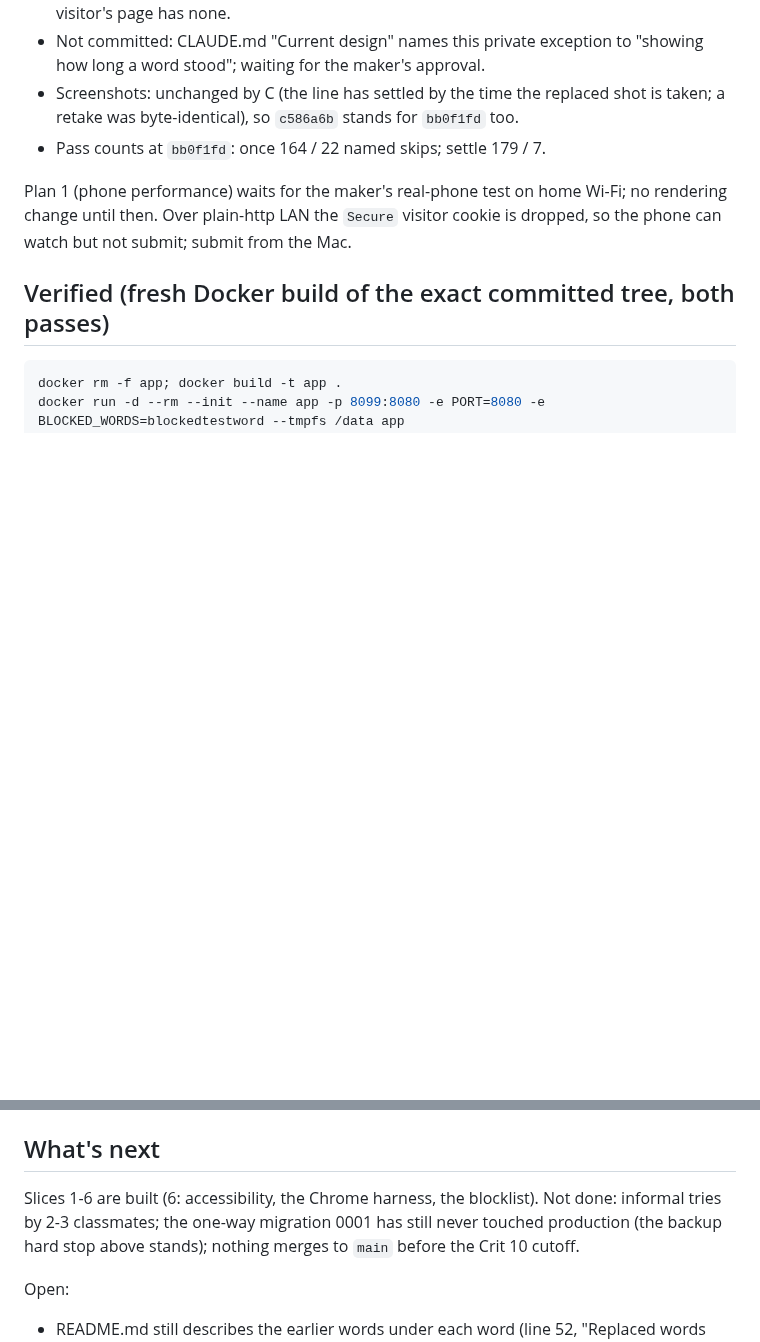
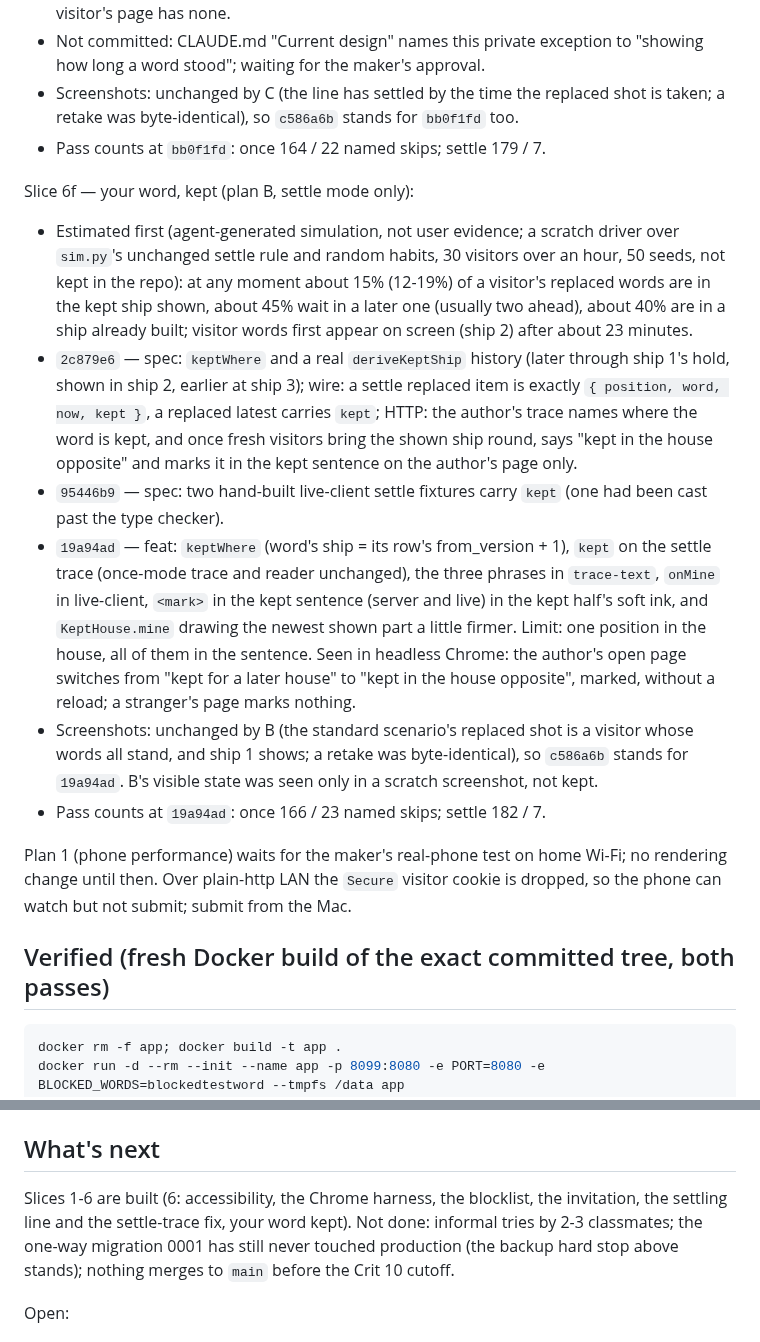
Before and after one commit to comp4020-agentic-coding-studio/comp4020-final-baizhenh884-dev, a Markdown page: docs/redesign/handoff.md, 2 parts joined by grey strips. Rendered like a GitHub page; blank space fills up the shorter version.

Commit message:
docs: handoff covers Slice 6f (your word, kept)
Co-Authored-By: Claude Opus 5.5 <noreply@anthropic.com>

```diff
--- a/docs/redesign/handoff.md
+++ b/docs/redesign/handoff.md
@@ -328,6 +328,38 @@ Slice 6e — settling, made visible (plan C), and a settle-trace bug:
   stands for `bb0f1fd` too.
 - Pass counts at `bb0f1fd`: once 164 / 22 named skips; settle 179 / 7.
 
+Slice 6f — your word, kept (plan B, settle mode only):
+- Estimated first (agent-generated simulation, not user evidence; a scratch
+  driver over `sim.py`'s unchanged settle rule and random habits, 30
+  visitors over an hour, 50 seeds, not kept in the repo): at any moment
+  about 15% (12-19%) of a visitor's replaced words are in the kept ship
+  shown, about 45% wait in a later one (usually two ahead), about 40% are
+  in a ship already built; visitor words first appear on screen (ship 2)
+  after about 23 minutes.
+- `2c879e6` — spec: `keptWhere` and a real `deriveKeptShip` history (later
+  through ship 1's hold, shown in ship 2, earlier at ship 3); wire: a
+  settle replaced item is exactly `{ position, word, now, kept }`, a
+  replaced latest carries `kept`; HTTP: the author's trace names where the
+  word is kept, and once fresh visitors bring the shown ship round, says
+  "kept in the house opposite" and marks it in the kept sentence on the
+  author's page only.
+- `95446b9` — spec: two hand-built live-client settle fixtures carry
+  `kept` (one had been cast past the type checker).
+- `19a94ad` — feat: `keptWhere` (word's ship = its row's from_version + 1),
+  `kept` on the settle trace (once-mode trace and reader unchanged), the
+  three phrases in `trace-text`, `onMine` in live-client, `<mark>` in the
+  kept sentence (server and live) in the kept half's soft ink, and
+  `KeptHouse.mine` drawing the newest shown part a little firmer. Limit:
+  one position in the house, all of them in the sentence. Seen in headless
+  Chrome: the author's open page switches from "kept for a later house"
+  to "kept in the house opposite", marked, without a reload; a stranger's
+  page marks nothing.
+- Screenshots: unchanged by B (the standard scenario's replaced shot is a
+  visitor whose words all stand, and ship 1 shows; a retake was
+  byte-identical), so `c586a6b` stands for `19a94ad`. B's visible state was
+  seen only in a scratch screenshot, not kept.
+- Pass counts at `19a94ad`: once 166 / 23 named skips; settle 182 / 7.
+
 Plan 1 (phone performance) waits for the maker's real-phone test on home
 Wi-Fi; no rendering change until then. Over plain-http LAN the `Secure`
 visitor cookie is dropped, so the phone can watch but not submit; submit
@@ -437,7 +469,8 @@ listing them with `--reporter=verbose`) — none is an accidental gap.
 ## What's next
 
 Slices 1-6 are built (6: accessibility, the Chrome harness, the
-blocklist). Not done: informal tries by 2-3 classmates; the
+blocklist, the invitation, the settling line and the settle-trace fix,
+your word kept). Not done: informal tries by 2-3 classmates; the
 one-way migration 0001 has still never touched production (the backup
 hard stop above stands); nothing merges to `main` before the Crit 10
 cutoff.
```
